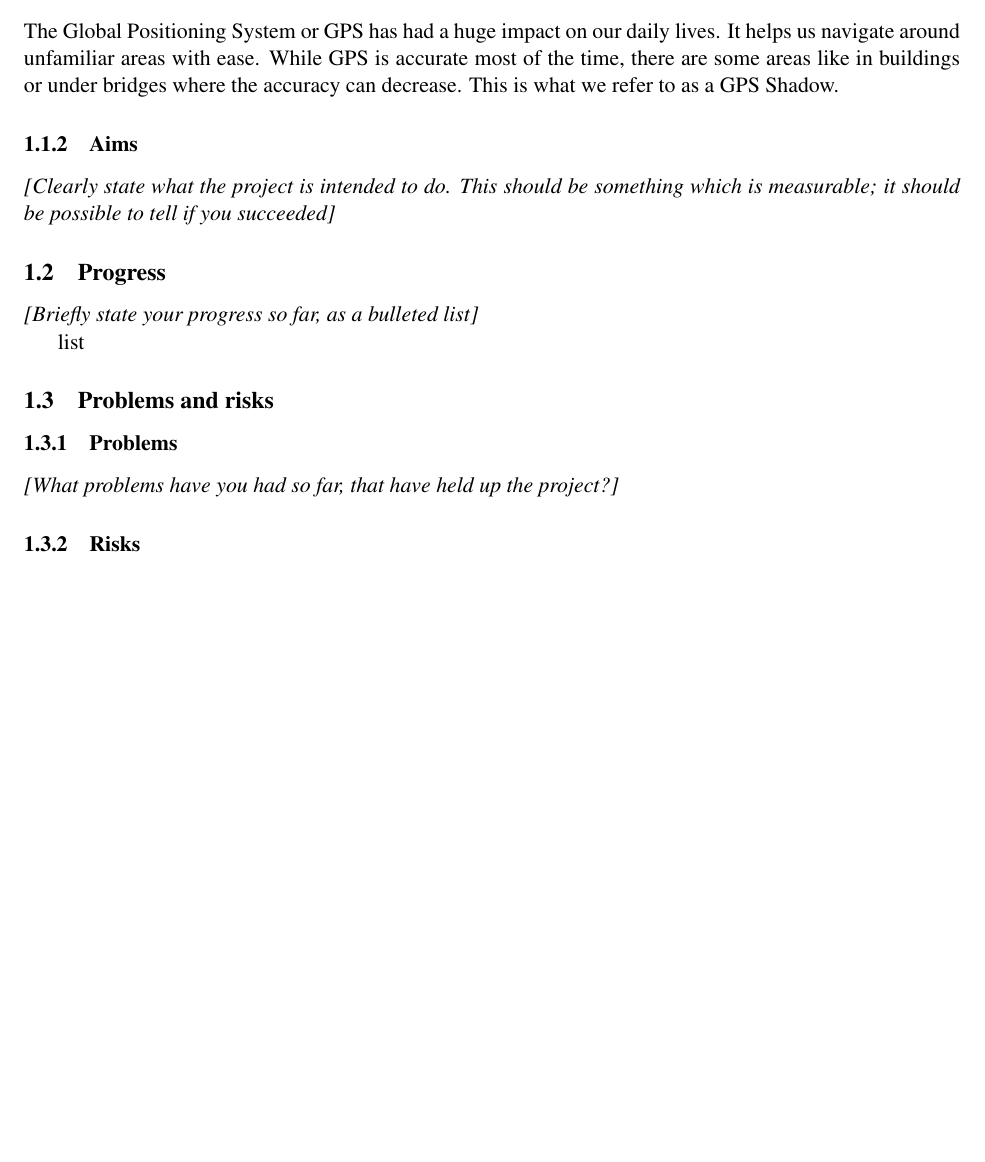
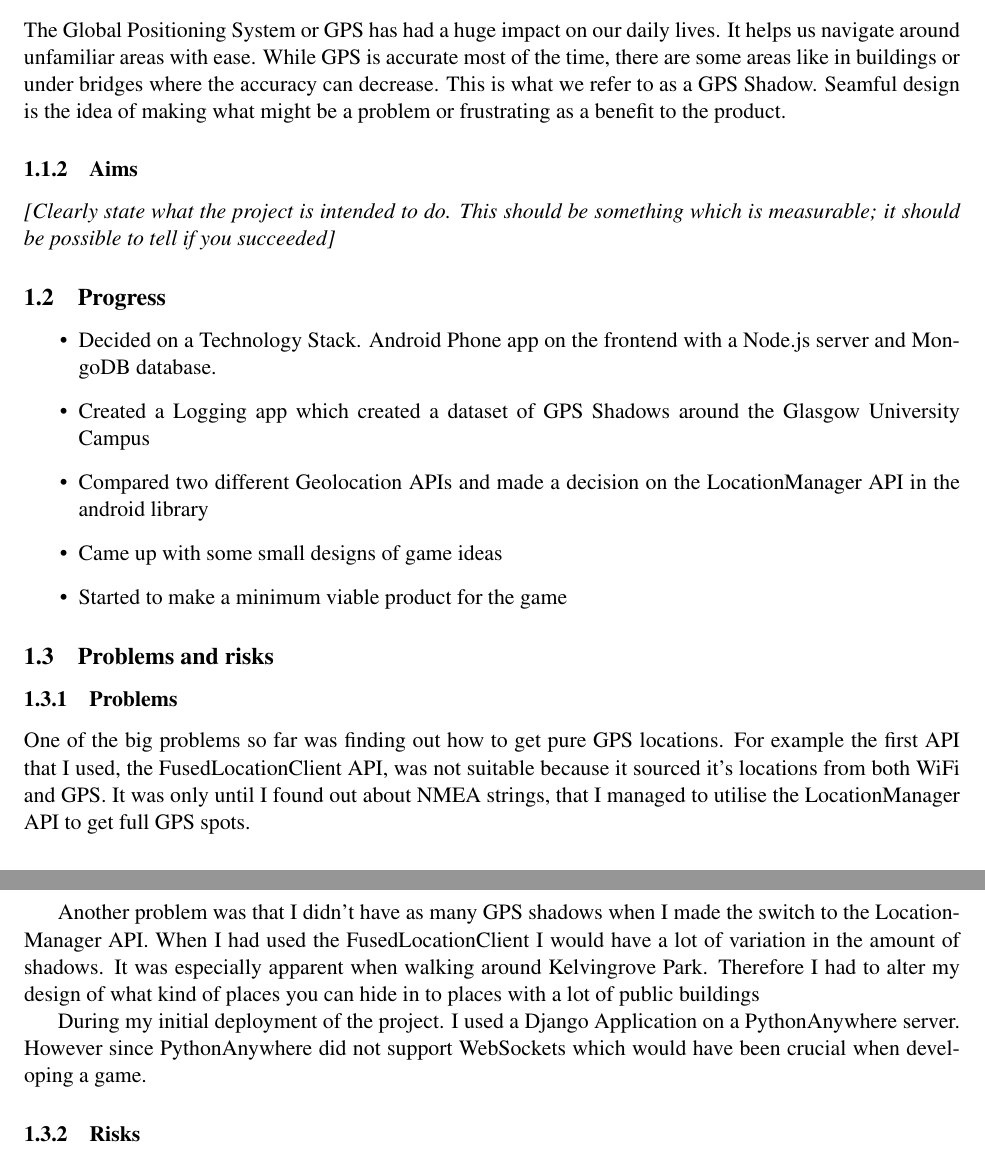
Before and after one commit to RobbertSinclair/l4-individual-project, a LaTeX document (status_report/status_report.tex): part of page 1 of 2 before the commit and two parts of pages 1 and 2 of 2 after it, the two joined at a grey line, cut so that both start at the same text, the shorter picture padded with empty space. The pictures show the PDF file status_report/status_report.pdf that the author committed with the source.

Commit message:
Written up the problems section in the status report

```diff
--- a/status_report/status_report.tex
+++ b/status_report/status_report.tex
@@ -34,19 +34,28 @@ succeeded{]}}
 
 \subsection{Progress}\label{progress}
 
-\emph{{[}Briefly state your progress so far, as a bulleted list{]}}
-
 \begin{itemize}
     \tightlist
 \item Decided on a Technology Stack. Android Phone app on the frontend with a Node.js server and MongoDB database.
 \item Created a Logging app which created a dataset of GPS Shadows around the Glasgow University Campus
+\item Compared two different Geolocation APIs and made a decision on the LocationManager API in the android library
 \item Came up with some small designs of game ideas
-\item Started to make
+\item Started to make a minimum viable product for the game
+\item Deployed a Web Server on Railway.app
+
 \end{itemize}
 
 \subsection{Problems and risks}\label{problems-and-risks}
 
 \subsubsection{Problems}\label{problems}
 
-\emph{{[}What problems have you had so far, that have held up the
-project?{]}}
+One of the big problems so far was finding out how to get pure GPS locations. For example the first API that I used, the FusedLocationClient
+API, was not suitable because it sourced it's locations from both WiFi and GPS. It was only until I found out about NMEA strings, that I managed
+to utilise the LocationManager API to get full GPS spots.
+
+\par
+Another problem was that I didn't have as many GPS shadows when I made the switch to the LocationManager API. When I had used the FusedLocationClient
+I would have a lot of variation in the amount of shadows. It was especially apparent when walking around Kelvingrove Park. Therefore I had to alter
+my design of what kind of places you can hide in to places with a lot of public buildings
+\par
+During my initial deployment of the project. I used a Django Application on a PythonAnywhere server. However since PythonAnywhere did not support
```
Also changed, not shown: status_report/status_report.pdf, status_report/status_report.tex (3 more changed lines), 2 other files.
